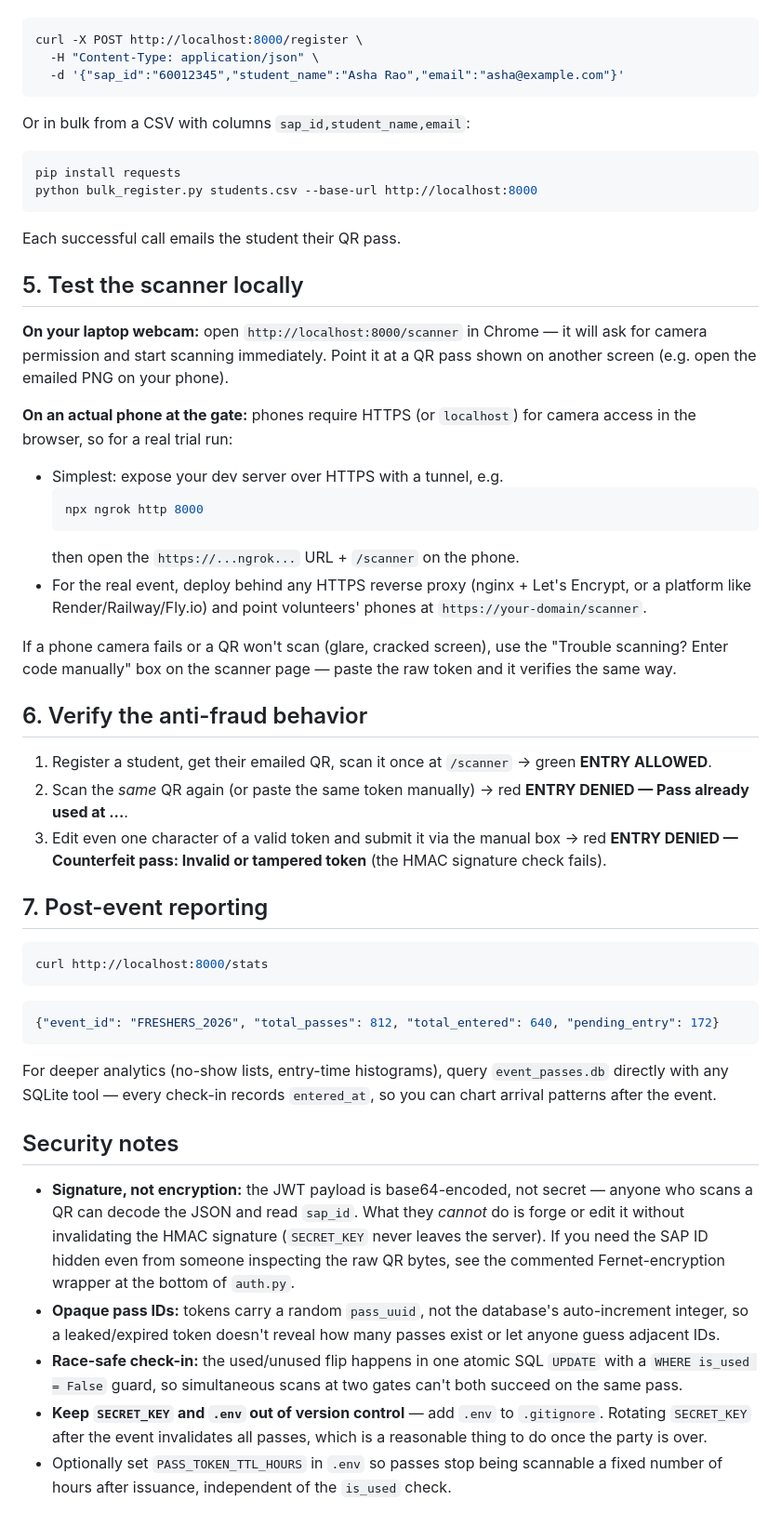
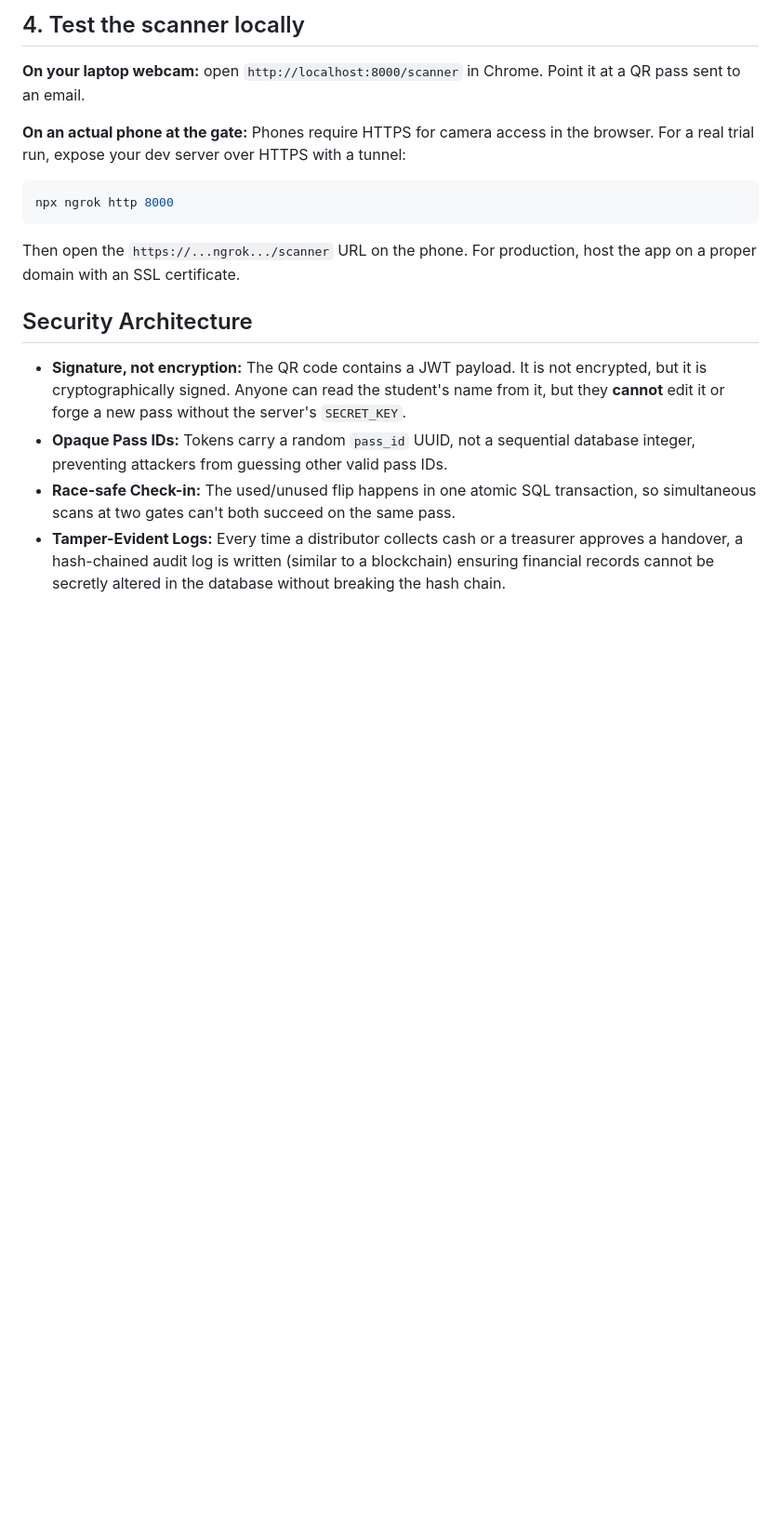
Before and after one commit to Nihar776/Freshers-party-Pass-System, a Markdown page: README.md, the part around one of its changes. Shown at 93% size. Drawn GitHub-style; blank space fills up the shorter version.

Commit message:
docs: update README with V2 architecture, student portal, and distributor features

````diff
--- a/README.md
+++ b/README.md
@@ -81,83 +68,17 @@ One at a time, via Swagger UI (`/docs`) or curl:
 
+## 4. Test the scanner locally
+
+**On your laptop webcam:** open `http://localhost:8000/scanner` in Chrome. Point it at a QR pass sent to an email.
+
+**On an actual phone at the gate:** Phones require HTTPS for camera access in the browser. For a real trial run, expose your dev server over HTTPS with a tunnel:
 ```bash
-curl -X POST http://localhost:8000/register \
-  -H "Content-Type: application/json" \
-  -d '{"sap_id":"60012345","student_name":"Asha Rao","email":"asha@example.com"}'
+npx ngrok http 8000
 ```
+Then open the `https://...ngrok.../scanner` URL on the phone. For production, host the app on a proper domain with an SSL certificate.
 
-Or in bulk from a CSV with columns `sap_id,student_name,email`:
+## Security Architecture
 
-```bash
-pip install requests
-python bulk_register.py students.csv --base-url http://localhost:8000
-```
-
-Each successful call emails the student their QR pass.
-
-## 5. Test the scanner locally
-
-**On your laptop webcam:** open `http://localhost:8000/scanner` in Chrome —
-it will ask for camera permission and start scanning immediately. Point it
-at a QR pass shown on another screen (e.g. open the emailed PNG on your
-phone).
-
-**On an actual phone at the gate:** phones require HTTPS (or `localhost`)
-for camera access in the browser, so for a real trial run:
-
-- Simplest: expose your dev server over HTTPS with a tunnel, e.g.
-  ```bash
-  npx ngrok http 8000
-  ```
-  then open the `https://...ngrok...` URL + `/scanner` on the phone.
-- For the real event, deploy behind any HTTPS reverse proxy (nginx +
-  Let's Encrypt, or a platform like Render/Railway/Fly.io) and point
-  volunteers' phones at `https://your-domain/scanner`.
-
-If a phone camera fails or a QR won't scan (glare, cracked screen), use the
-"Trouble scanning? Enter code manually" box on the scanner page — paste the
-raw token and it verifies the same way.
-
-## 6. Verify the anti-fraud behavior
-
-1. Register a student, get their emailed QR, scan it once at `/scanner` →
-   green **ENTRY ALLOWED**.
-2. Scan the *same* QR again (or paste the same token manually) → red
-   **ENTRY DENIED — Pass already used at ...**.
-3. Edit even one character of a valid token and submit it via the manual
-   box → red **ENTRY DENIED — Counterfeit pass: Invalid or tampered token**
-   (the HMAC signature check fails).
-
-## 7. Post-event reporting
-
-```bash
-curl http://localhost:8000/stats
-```
-
-```json
-{"event_id": "FRESHERS_2026", "total_passes": 812, "total_entered": 640, "pending_entry": 172}
-```
-
-For deeper analytics (no-show lists, entry-time histograms), query
-`event_passes.db` directly with any SQLite tool — every check-in records
-`entered_at`, so you can chart arrival patterns after the event.
-
-## Security notes
-
-- **Signature, not encryption:** the JWT payload is base64-encoded, not
-  secret — anyone who scans a QR can decode the JSON and read `sap_id`.
-  What they *cannot* do is forge or edit it without invalidating the HMAC
-  signature (`SECRET_KEY` never leaves the server). If you need the SAP ID
-  hidden even from someone inspecting the raw QR bytes, see the commented
-  Fernet-encryption wrapper at the bottom of `auth.py`.
-- **Opaque pass IDs:** tokens carry a random `pass_uuid`, not the database's
-  auto-increment integer, so a leaked/expired token doesn't reveal how many
-  passes exist or let anyone guess adjacent IDs.
-- **Race-safe check-in:** the used/unused flip happens in one atomic SQL
-  `UPDATE` with a `WHERE is_used = False` guard, so simultaneous scans at
-  two gates can't both succeed on the same pass.
-- **Keep `SECRET_KEY` and `.env` out of version control** — add `.env` to
-  `.gitignore`. Rotating `SECRET_KEY` after the event invalidates all
-  passes, which is a reasonable thing to do once the party is over.
-- Optionally set `PASS_TOKEN_TTL_HOURS` in `.env` so passes stop being
-  scannable a fixed number of hours after issuance, independent of the
-  `is_used` check.
+- **Signature, not encryption:** The QR code contains a JWT payload. It is not encrypted, but it is cryptographically signed. Anyone can read the student's name from it, but they **cannot** edit it or forge a new pass without the server's `SECRET_KEY`.
+- **Opaque Pass IDs:** Tokens carry a random `pass_id` UUID, not a sequential database integer, preventing attackers from guessing other valid pass IDs.
+- **Race-safe Check-in:** The used/unused flip happens in one atomic SQL transaction, so simultaneous scans at two gates can't both succeed on the same pass.
+- **Tamper-Evident Logs:** Every time a distributor collects cash or a treasurer approves a handover, a hash-chained audit log is written (similar to a blockchain) ensuring financial records cannot be secretly altered in the database without breaking the hash chain.
````
Also changed, not shown: other parts of README.md (+45 -58 lines).
